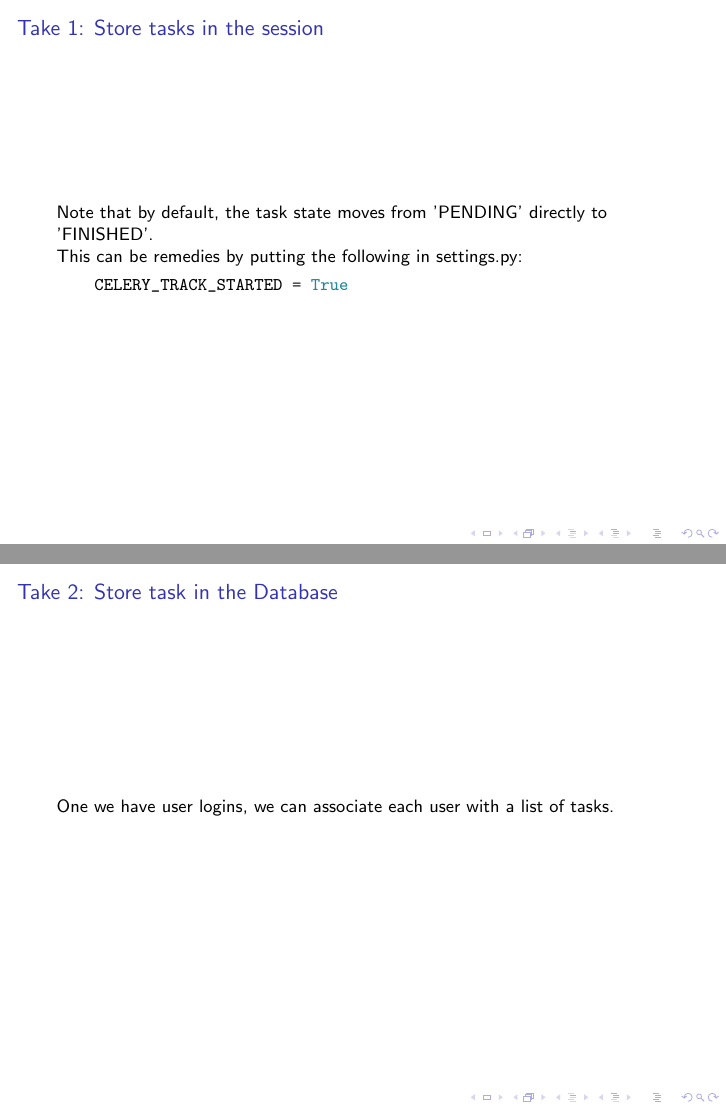
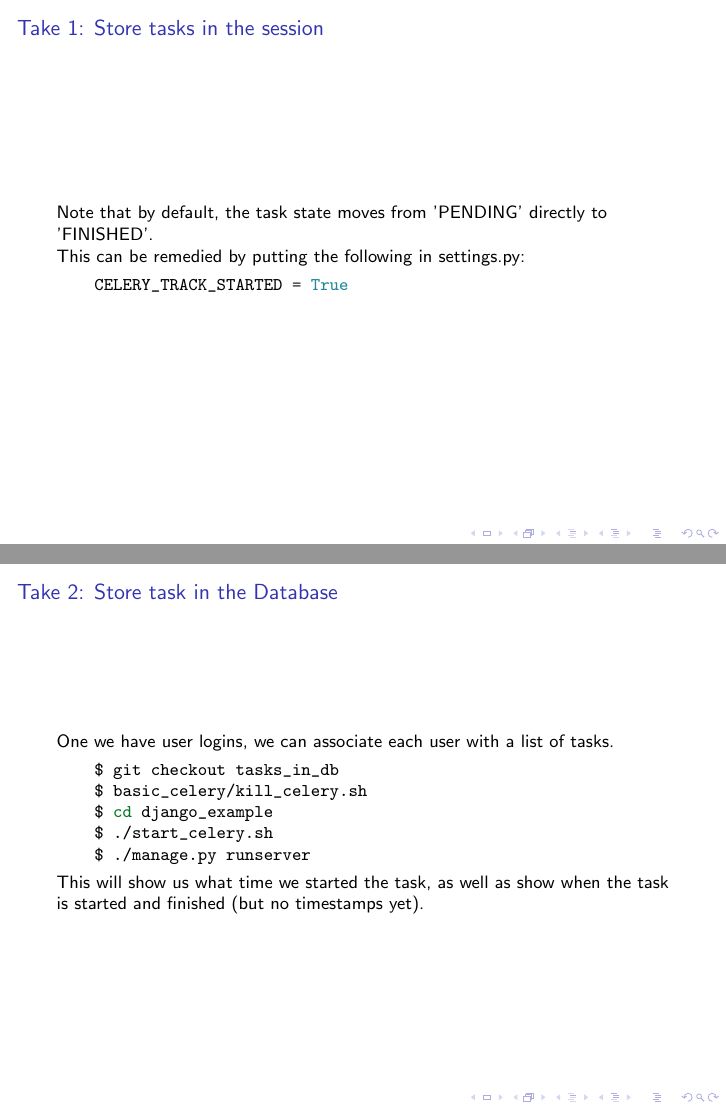
Before and after one commit to AppleKid7/learn_celery, LaTeX slides (talk.tex): pages 35 and 39 of 39, joined at a grey line. Compiled offline with pdfLaTeX.

```diff
--- a/talk.tex
+++ b/talk.tex
@@ -278,13 +278,13 @@
   \frametitle{Take 1: Store tasks in the session}
   Note that by default, the task state moves from 'PENDING' directly to 'FINISHED'.
 
-  This can be remedies by putting the following in settings.py:
+  This can be remedied by putting the following in settings.py:
   \begin{minted}{python}
     CELERY_TRACK_STARTED = True
   \end{minted}
 \end{frame}
 
-\begin{frame}
+\begin{frame}[fragile]
   \frametitle{Take 1: Store tasks in the session}
   \begin{itemize}
   \item This is not a great design, as the session should expire at browser close, and we might want to run jobs for longer than a session.
@@ -295,11 +295,17 @@
   \end{itemize}
 \end{frame}
 
-\begin{frame}
+\begin{frame}[fragile]
   \frametitle{Take 2: Store task in the Database}
   One we have user logins, we can associate each user with a list of tasks.
-
-
+  \begin{minted}{bash}
+    $ git checkout tasks_in_db
+    $ basic_celery/kill_celery.sh
+    $ cd django_example
+    $ ./start_celery.sh
+    $ ./manage.py runserver
+  \end{minted}
+  This will show us what time we started the task, as well as show when the task is started and finished (but no timestamps yet).
 \end{frame}
 
 \end{document}
```
Also changed, not shown: talk.tex (6 more changed lines), 3 other files.
